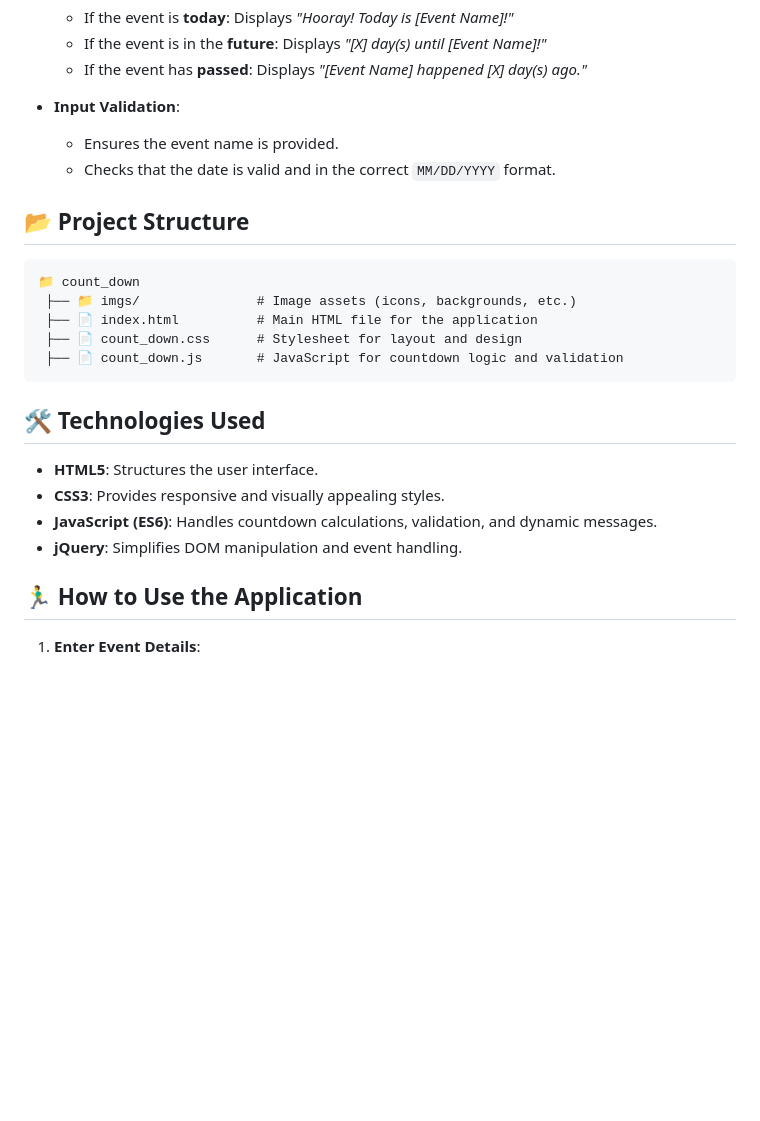
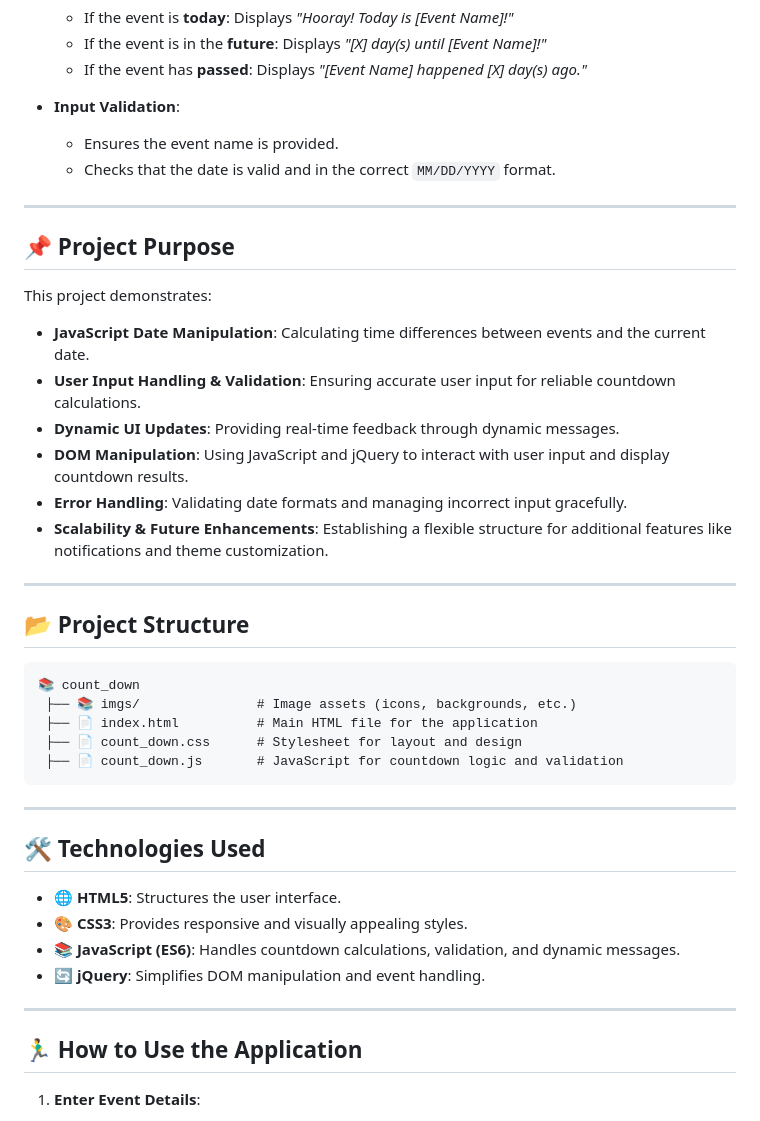
Before and after one commit to jjacoboflorez95/event-countdown, a Markdown page: README.md, the part around one of its changes. GitHub-like rendering; blank space fills up the shorter version.

````diff
--- a/README.md
+++ b/README.md
@@ -25,22 +27,41 @@ The **Event Countdown Application** allows users to input a future or past event
   - Ensures the event name is provided.
   - Checks that the date is valid and in the correct `MM/DD/YYYY` format.
 
+---
+
+## 📌 Project Purpose
+
+This project demonstrates:
+
+- **JavaScript Date Manipulation**: Calculating time differences between events and the current date.
+- **User Input Handling & Validation**: Ensuring accurate user input for reliable countdown calculations.
+- **Dynamic UI Updates**: Providing real-time feedback through dynamic messages.
+- **DOM Manipulation**: Using JavaScript and jQuery to interact with user input and display countdown results.
+- **Error Handling**: Validating date formats and managing incorrect input gracefully.
+- **Scalability & Future Enhancements**: Establishing a flexible structure for additional features like notifications and theme customization.
+
+---
+
 ## 📂 Project Structure
 
 ```
-📁 count_down
- ├── 📁 imgs/               # Image assets (icons, backgrounds, etc.)
+📚 count_down
+ ├── 📚 imgs/               # Image assets (icons, backgrounds, etc.)
  ├── 📄 index.html          # Main HTML file for the application
  ├── 📄 count_down.css      # Stylesheet for layout and design
  ├── 📄 count_down.js       # JavaScript for countdown logic and validation
 ```
 
+---
+
 ## 🛠 Technologies Used
 
-- **HTML5**: Structures the user interface.
-- **CSS3**: Provides responsive and visually appealing styles.
-- **JavaScript (ES6)**: Handles countdown calculations, validation, and dynamic messages.
-- **jQuery**: Simplifies DOM manipulation and event handling.
+- **🌐 HTML5**: Structures the user interface.
+- **🎨 CSS3**: Provides responsive and visually appealing styles.
+- **📚 JavaScript (ES6)**: Handles countdown calculations, validation, and dynamic messages.
+- **🔄 jQuery**: Simplifies DOM manipulation and event handling.
+
+---
 
 ## 🏃‍♂️ How to Use the Application
 
````
Also changed, not shown: other parts of README.md (+15 -2 lines).
